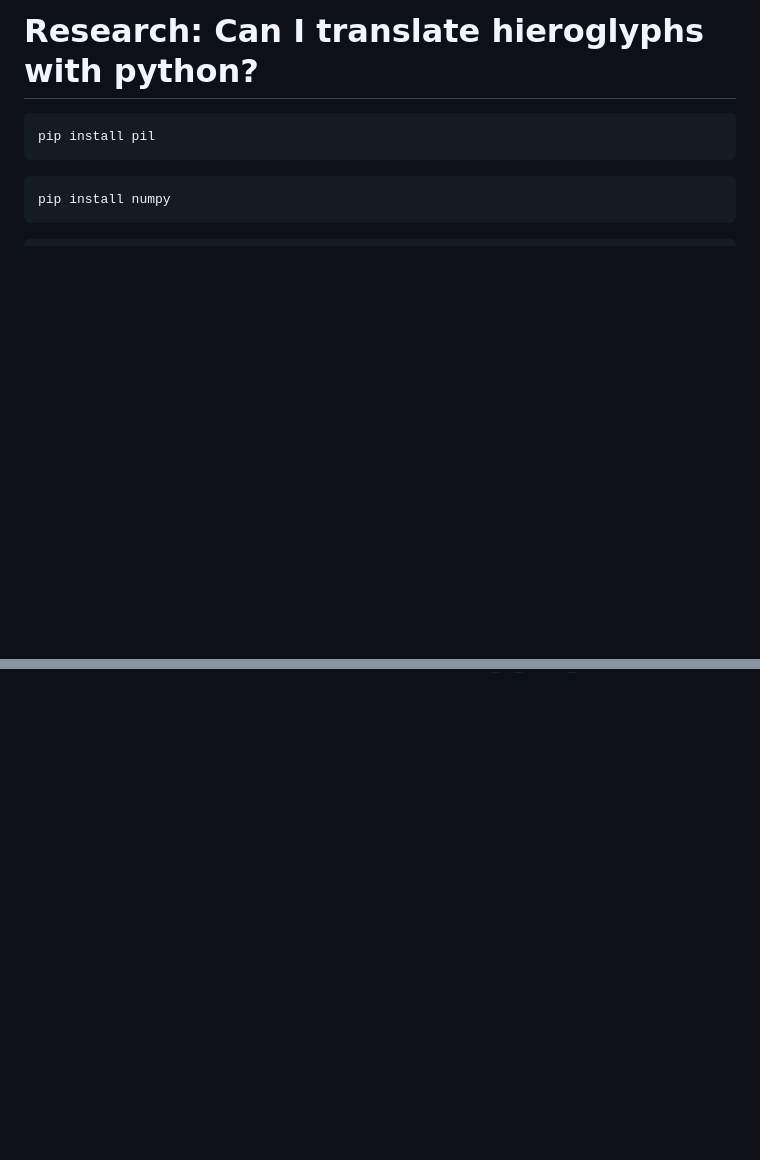
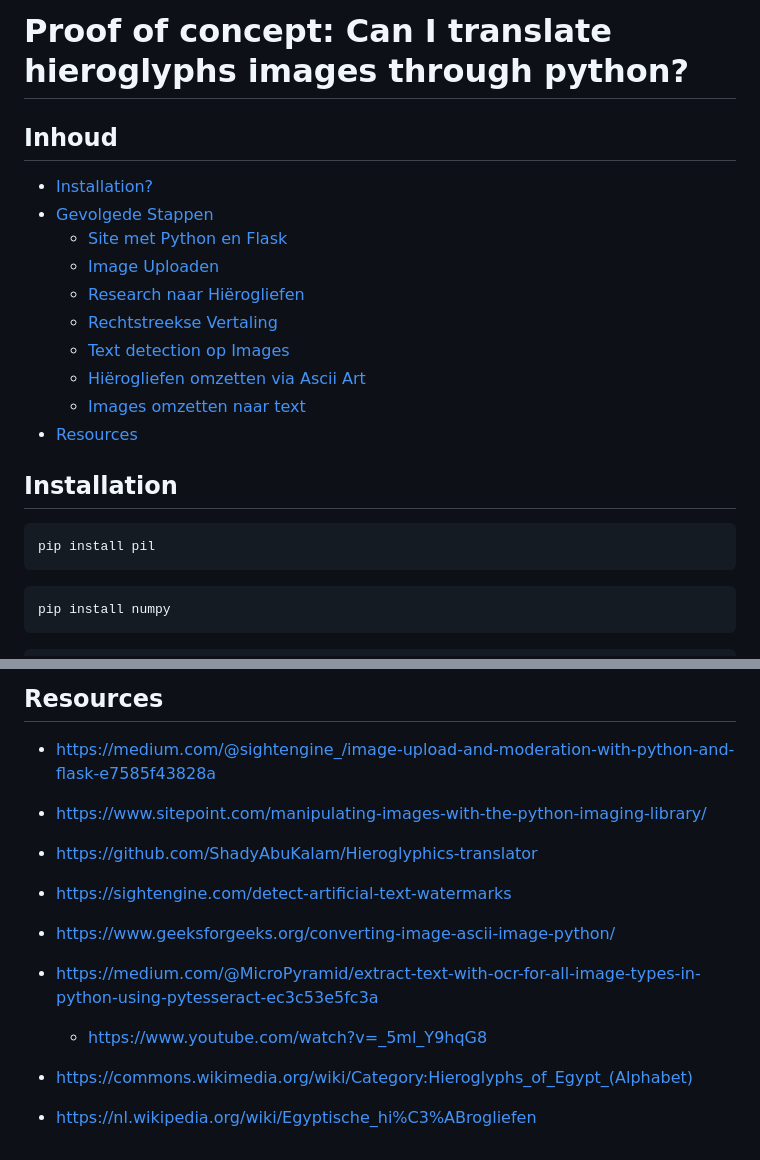
Before and after one commit to andrerobbe/research-translating-hieroglyphs-python, a Markdown page: README.md, 2 parts joined by grey strips. GitHub-like rendering; blank space fills up the shorter version.

````diff
--- a/README.md
+++ b/README.md
@@ -1,5 +1,21 @@
-# Research: Can I translate hieroglyphs with python?
+# Proof of concept: Can I translate hieroglyphs images through python?
 
+
+## Inhoud
+- [Installation?](#installation)
+- [Gevolgede Stappen](#gevolgde-stappen)
+   - [Site met Python en Flask](#site-met-python-en-flask)
+   - [Image Uploaden](#image-uploaden)
+   - [Research naar Hiërogliefen](#research-naar-hiërogliefen)
+   - [Rechtstreekse Vertaling](#rechtstreekse-vertaling)
+   - [Text detection op Images](#text-detection-op-images)
+   - [Hiërogliefen omzetten via Ascii Art](#hiërogliefen-omzetten-via-Ascii-Art)
+   - [Images omzetten naar text](#images-omzetten-naar-text)
+- [Resources](#resources)
+
+
+
+## Installation
 
 ```cmd
 pip install pil
@@ -46,0 +200,22 @@ https://commons.wikimedia.org/wiki/Category:Hieroglyphs_of_Egypt_(Alphabet)
+## Resources
+
+- https://medium.com/@sightengine_/image-upload-and-moderation-with-python-and-flask-e7585f43828a
+
+- https://www.sitepoint.com/manipulating-images-with-the-python-imaging-library/
+
+- https://github.com/ShadyAbuKalam/Hieroglyphics-translator
+
+- https://sightengine.com/detect-artificial-text-watermarks
+
+- https://www.geeksforgeeks.org/converting-image-ascii-image-python/
+
+
+
+
+
+- https://medium.com/@MicroPyramid/extract-text-with-ocr-for-all-image-types-in-python-using-pytesseract-ec3c53e5fc3a
+	- https://www.youtube.com/watch?v=_5ml_Y9hqG8
+
+- https://commons.wikimedia.org/wiki/Category:Hieroglyphs_of_Egypt_(Alphabet)
+
+- https://nl.wikipedia.org/wiki/Egyptische_hi%C3%ABrogliefen
````
Also changed, not shown: other parts of README.md (+154 -17 lines), img/nfr.PNG (added), img/sightengine.PNG (added), 4 other files.
